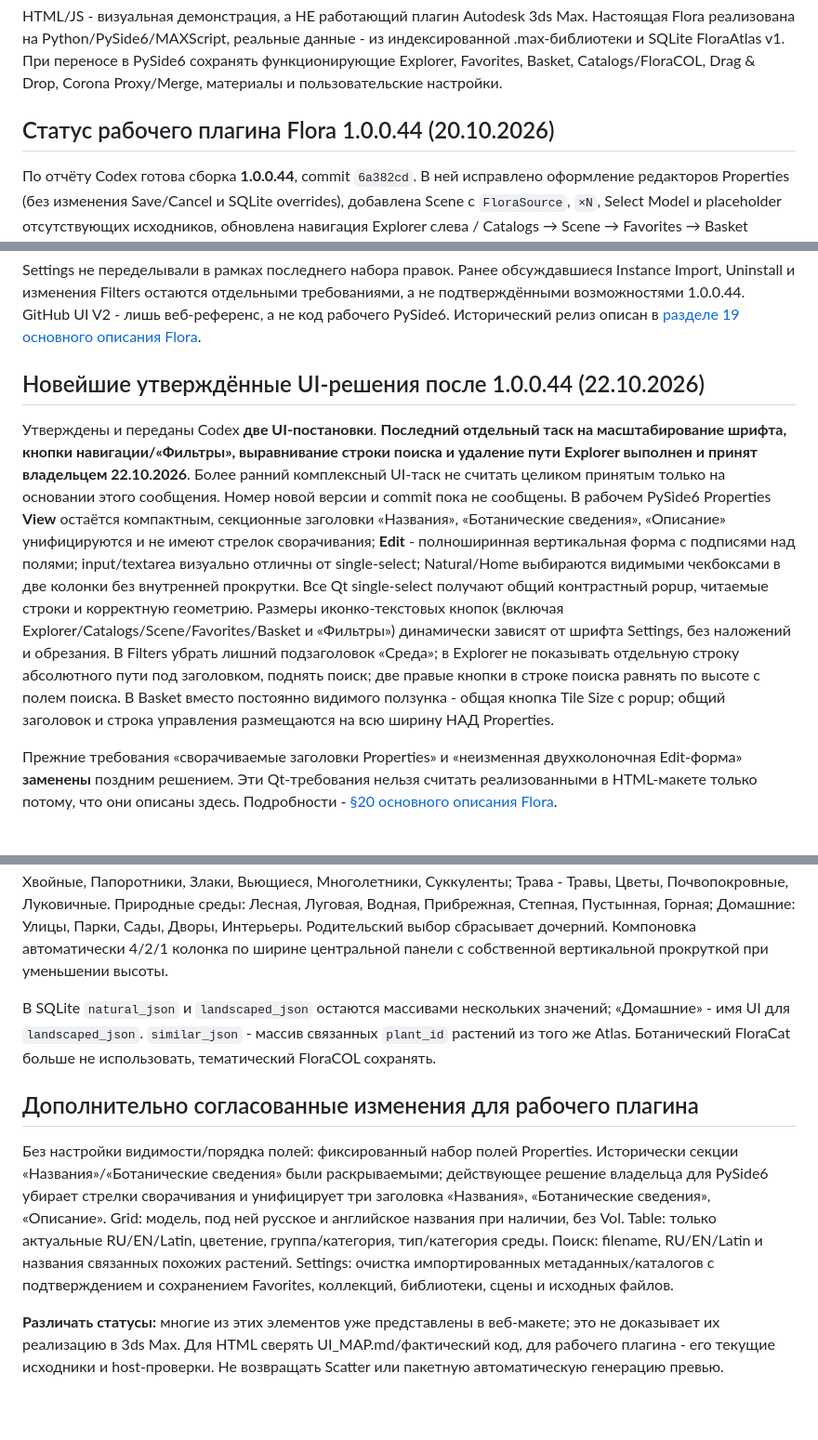
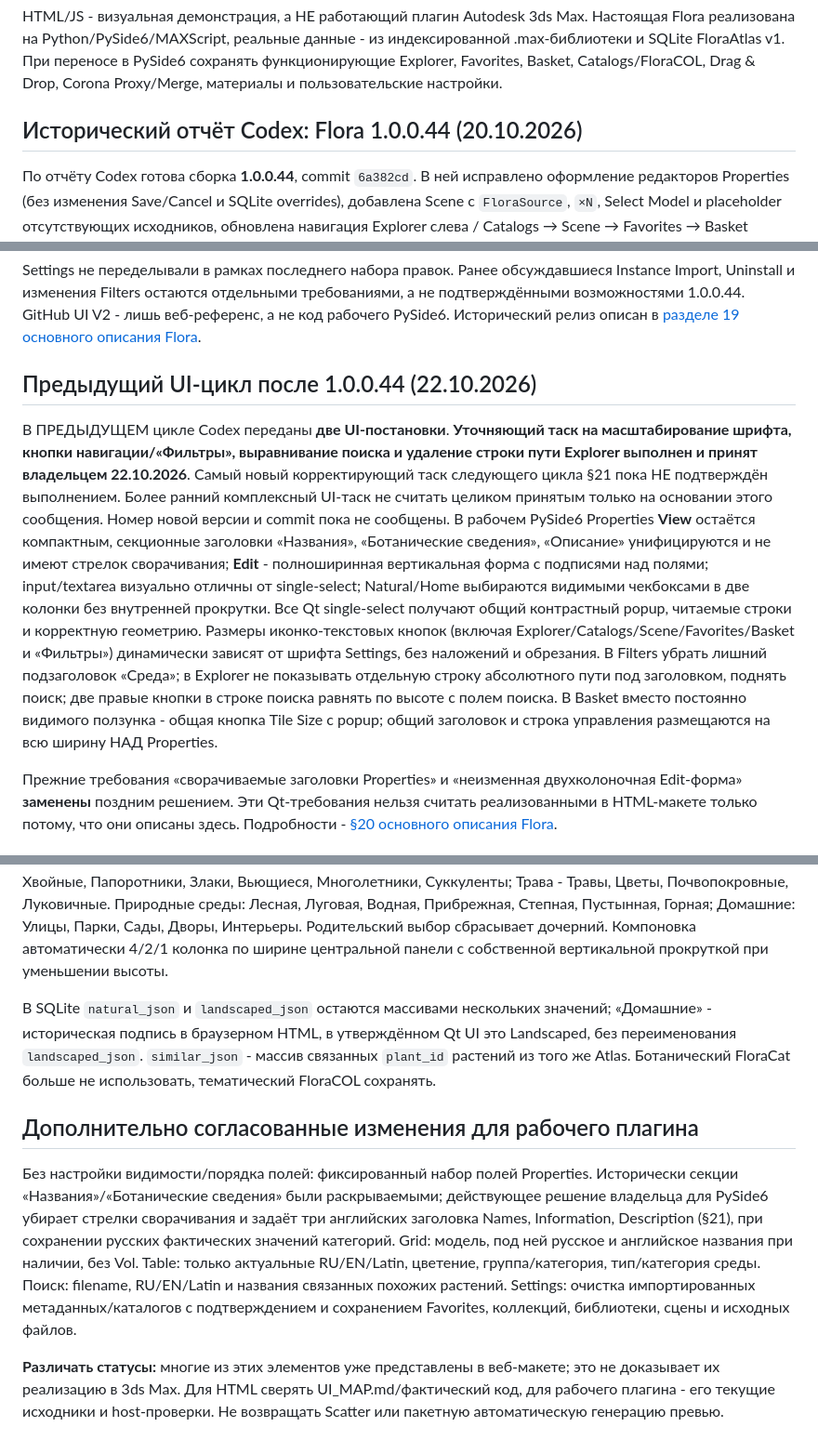
Before and after one commit to AstraWork-1104/sylva, a Markdown page: AGENTS.md, 3 parts joined by grey strips. Shown at 93% size. Rendered like a GitHub page; blank space fills up the shorter version.

Commit message:
docs(flora): reconcile legacy UI status, 1.0.0.46 evidence, and code-map caveats

```diff
--- a/AGENTS.md
+++ b/AGENTS.md
@@ -6,15 +6,15 @@
 
 HTML/JS - визуальная демонстрация, а НЕ работающий плагин Autodesk 3ds Max. Настоящая Flora реализована на Python/PySide6/MAXScript, реальные данные - из индексированной .max-библиотеки и SQLite FloraAtlas v1. При переносе в PySide6 сохранять функционирующие Explorer, Favorites, Basket, Catalogs/FloraCOL, Drag & Drop, Corona Proxy/Merge, материалы и пользовательские настройки.
 
-## Статус рабочего плагина Flora 1.0.0.44 (20.10.2026)
+## Исторический отчёт Codex: Flora 1.0.0.44 (20.10.2026)
 
 По отчёту Codex готова сборка **1.0.0.44**, commit `6a382cd`. В ней исправлено оформление редакторов Properties (без изменения Save/Cancel и SQLite overrides), добавлена Scene с `FloraSource`, `×N`, Select Model и placeholder отсутствующих исходников, обновлена навигация Explorer слева / Catalogs → Scene → Favorites → Basket справа **с иконками и видимыми подписями**, зелёная галочка Scene Presence заменена **маленькой зелёной точкой**. Qt-тесты и регрессии импорта, Cache, Basket и lifecycle прошли **вне 3ds Max**. Исторический отчёт упоминает проверки Scene, Select Model, обновления после удаления объектов и Reset; Reset не следует автоматически включать в новые UI-таски. Это не означает пользовательскую приёмку сборки.
 
 Settings не переделывали в рамках последнего набора правок. Ранее обсуждавшиеся Instance Import, Uninstall и изменения Filters остаются отдельными требованиями, а не подтверждёнными возможностями 1.0.0.44. GitHub UI V2 - лишь веб-референс, а не код рабочего PySide6. Исторический релиз описан в [разделе 19 основного описания Flora](https://docs.google.com/document/d/19MQLTbmyikvPj2wCLwIvuSqF3sdwJ8YUlSEtsMSkbZ0/edit).
 
-## Новейшие утверждённые UI-решения после 1.0.0.44 (22.10.2026)
+## Предыдущий UI-цикл после 1.0.0.44 (22.10.2026)
 
-Утверждены и переданы Codex **две UI-постановки**. **Последний отдельный таск на масштабирование шрифта, кнопки навигации/«Фильтры», выравнивание строки поиска и удаление пути Explorer выполнен и принят владельцем 22.10.2026**. Более ранний комплексный UI-таск не считать целиком принятым только на основании этого сообщения. Номер новой версии и commit пока не сообщены. В рабочем PySide6 Properties **View** остаётся компактным, секционные заголовки «Названия», «Ботанические сведения», «Описание» унифицируются и не имеют стрелок сворачивания; **Edit** - полноширинная вертикальная форма с подписями над полями; input/textarea визуально отличны от single-select; Natural/Home выбираются видимыми чекбоксами в две колонки без внутренней прокрутки. Все Qt single-select получают общий контрастный popup, читаемые строки и корректную геометрию. Размеры иконко-текстовых кнопок (включая Explorer/Catalogs/Scene/Favorites/Basket и «Фильтры») динамически зависят от шрифта Settings, без наложений и обрезания. В Filters убрать лишний подзаголовок «Среда»; в Explorer не показывать отдельную строку абсолютного пути под заголовком, поднять поиск; две правые кнопки в строке поиска равнять по высоте с полем поиска. В Basket вместо постоянно видимого ползунка - общая кнопка Tile Size с popup; общий заголовок и строка управления размещаются на всю ширину НАД Properties.
+В ПРЕДЫДУЩЕМ цикле Codex переданы **две UI-постановки**. **Уточняющий таск на масштабирование шрифта, кнопки навигации/«Фильтры», выравнивание поиска и удаление строки пути Explorer выполнен и принят владельцем 22.10.2026**. Самый новый корректирующий таск следующего цикла §21 пока НЕ подтверждён выполнением. Более ранний комплексный UI-таск не считать целиком принятым только на основании этого сообщения. Номер новой версии и commit пока не сообщены. В рабочем PySide6 Properties **View** остаётся компактным, секционные заголовки «Названия», «Ботанические сведения», «Описание» унифицируются и не имеют стрелок сворачивания; **Edit** - полноширинная вертикальная форма с подписями над полями; input/textarea визуально отличны от single-select; Natural/Home выбираются видимыми чекбоксами в две колонки без внутренней прокрутки. Все Qt single-select получают общий контрастный popup, читаемые строки и корректную геометрию. Размеры иконко-текстовых кнопок (включая Explorer/Catalogs/Scene/Favorites/Basket и «Фильтры») динамически зависят от шрифта Settings, без наложений и обрезания. В Filters убрать лишний подзаголовок «Среда»; в Explorer не показывать отдельную строку абсолютного пути под заголовком, поднять поиск; две правые кнопки в строке поиска равнять по высоте с полем поиска. В Basket вместо постоянно видимого ползунка - общая кнопка Tile Size с popup; общий заголовок и строка управления размещаются на всю ширину НАД Properties.
 
 Прежние требования «сворачиваемые заголовки Properties» и «неизменная двухколоночная Edit-форма» **заменены** поздним решением. Эти Qt-требования нельзя считать реализованными в HTML-макете только потому, что они описаны здесь. Подробности - [§20 основного описания Flora](https://docs.google.com/document/d/19MQLTbmyikvPj2wCLwIvuSqF3sdwJ8YUlSEtsMSkbZ0/edit).
 
@@ -26,11 +26,11 @@ Settings не переделывали в рамках последнего на
 
 Реализованное в браузерном дизайне поведение Filters: `Группа растения` (Все группы, Деревья, Кусты, Трава) -> зависимая `Категория растения` (недоступна до выбора группы); `Тип среды` (Все среды, Природные, Домашние) -> зависимая `Категория среды` (недоступна до выбора типа); `Цветение` (Все, Да, Нет); `Высота, см` (неактивные От/До до точного анализа). Категории групп: Деревья - Лиственные, Хвойные, Пальмы; Кусты - Лиственные, Хвойные, Папоротники, Злаки, Вьющиеся, Многолетники, Суккуленты; Трава - Травы, Цветы, Почвопокровные, Луковичные. Природные среды: Лесная, Луговая, Водная, Прибрежная, Степная, Пустынная, Горная; Домашние: Улицы, Парки, Сады, Дворы, Интерьеры. Родительский выбор сбрасывает дочерний. Компоновка автоматически 4/2/1 колонка по ширине центральной панели с собственной вертикальной прокруткой при уменьшении высоты.
 
-В SQLite `natural_json` и `landscaped_json` остаются массивами нескольких значений; «Домашние» - имя UI для `landscaped_json`. `similar_json` - массив связанных `plant_id` растений из того же Atlas. Ботанический FloraCat больше не использовать, тематический FloraCOL сохранять.
+В SQLite `natural_json` и `landscaped_json` остаются массивами нескольких значений; «Домашние» - историческая подпись в браузерном HTML, в утверждённом Qt UI это Landscaped, без переименования `landscaped_json`. `similar_json` - массив связанных `plant_id` растений из того же Atlas. Ботанический FloraCat больше не использовать, тематический FloraCOL сохранять.
 
 ## Дополнительно согласованные изменения для рабочего плагина
 
-Без настройки видимости/порядка полей: фиксированный набор полей Properties. Исторически секции «Названия»/«Ботанические сведения» были раскрываемыми; действующее решение владельца для PySide6 убирает стрелки сворачивания и унифицирует три заголовка «Названия», «Ботанические сведения», «Описание». Grid: модель, под ней русское и английское названия при наличии, без Vol. Table: только актуальные RU/EN/Latin, цветение, группа/категория, тип/категория среды. Поиск: filename, RU/EN/Latin и названия связанных похожих растений. Settings: очистка импортированных метаданных/каталогов с подтверждением и сохранением Favorites, коллекций, библиотеки, сцены и исходных файлов.
+Без настройки видимости/порядка полей: фиксированный набор полей Properties. Исторически секции «Названия»/«Ботанические сведения» были раскрываемыми; действующее решение владельца для PySide6 убирает стрелки сворачивания и задаёт три английских заголовка Names, Information, Description (§21), при сохранении русских фактических значений категорий. Grid: модель, под ней русское и английское названия при наличии, без Vol. Table: только актуальные RU/EN/Latin, цветение, группа/категория, тип/категория среды. Поиск: filename, RU/EN/Latin и названия связанных похожих растений. Settings: очистка импортированных метаданных/каталогов с подтверждением и сохранением Favorites, коллекций, библиотеки, сцены и исходных файлов.
 
 **Различать статусы:** многие из этих элементов уже представлены в веб-макете; это не доказывает их реализацию в 3ds Max. Для HTML сверять UI_MAP.md/фактический код, для рабочего плагина - его текущие исходники и host-проверки. Не возвращать Scatter или пакетную автоматическую генерацию превью.
 
```
Also changed, not shown: other parts of AGENTS.md (+1 -1 lines).
